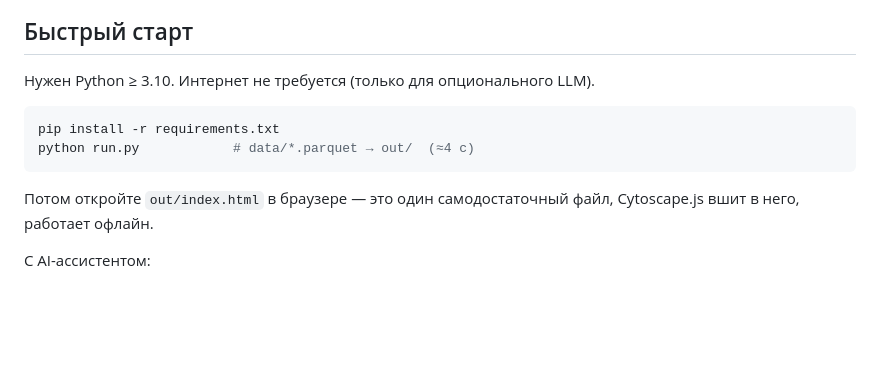
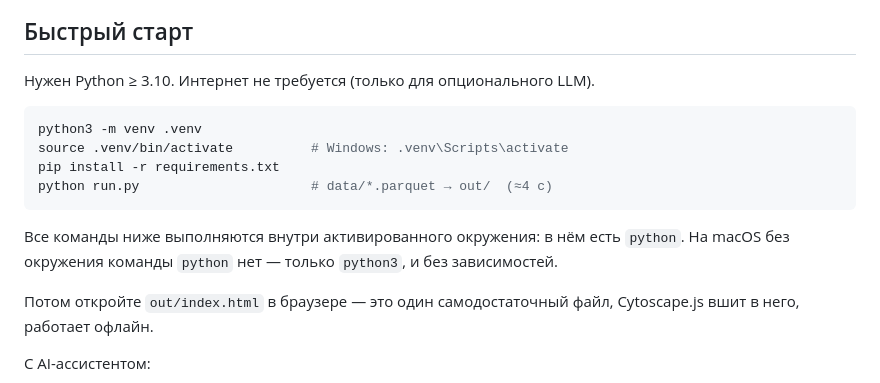
Before and after one commit to BAITC-Hacks/hack-fe950283-ali-solutions, a Markdown page: README.md, the part around the change. Drawn GitHub-style; blank space fills up the shorter version.

Commit message:
README: set up venv with python3 in quick start

````diff
--- a/README.md
+++ b/README.md
@@ -19,9 +19,13 @@
 Нужен Python ≥ 3.10. Интернет не требуется (только для опционального LLM).
 
 ```bash
+python3 -m venv .venv
+source .venv/bin/activate          # Windows: .venv\Scripts\activate
 pip install -r requirements.txt
-python run.py            # data/*.parquet → out/  (≈4 с)
+python run.py                      # data/*.parquet → out/  (≈4 с)
 ```
+
+Все команды ниже выполняются внутри активированного окружения: в нём есть `python`. На macOS без окружения команды `python` нет — только `python3`, и без зависимостей.
 
 Потом откройте `out/index.html` в браузере — это один самодостаточный файл, Cytoscape.js вшит в него, работает офлайн.
 
````
